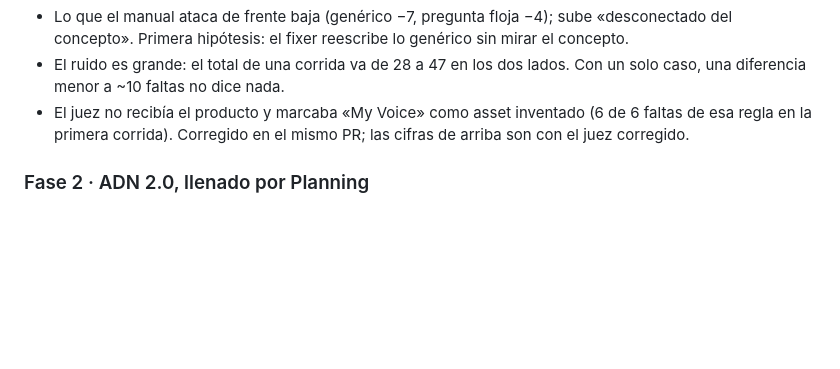
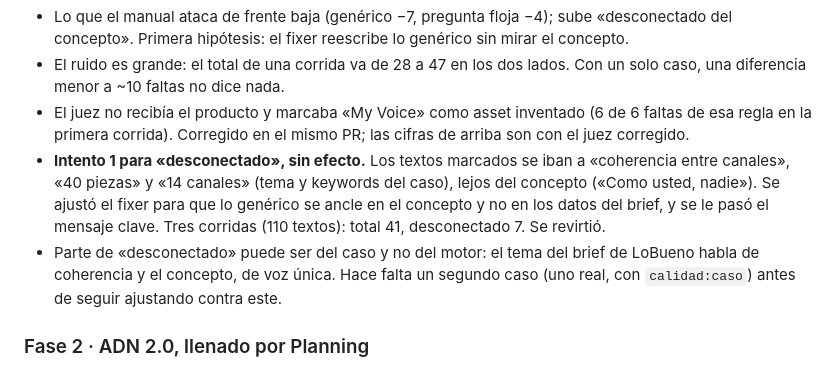
Before and after one commit to gerardoriarte-bt/Myvoice, a Markdown page: docs/plan-textos-raiz.md, the part around the change. GitHub-like rendering; blank space fills up the shorter version.

Commit message:
docs(calidad): intento sobre «desconectado» sin efecto, revertido
Co-Authored-By: Claude Opus 5.5 <noreply@anthropic.com>

```diff
--- a/docs/plan-textos-raiz.md
+++ b/docs/plan-textos-raiz.md
@@ -219,6 +219,13 @@ generación por corrida, más el juez.
 - El juez no recibía el producto y marcaba «My Voice» como asset inventado (6 de 6 faltas de esa
   regla en la primera corrida). Corregido en el mismo PR; las cifras de arriba son con el juez
   corregido.
+- **Intento 1 para «desconectado», sin efecto.** Los textos marcados se iban a «coherencia entre
+  canales», «40 piezas» y «14 canales» (tema y keywords del caso), lejos del concepto («Como usted,
+  nadie»). Se ajustó el fixer para que lo genérico se ancle en el concepto y no en los datos del brief,
+  y se le pasó el mensaje clave. Tres corridas (110 textos): total 41, desconectado 7. Se revirtió.
+- Parte de «desconectado» puede ser del caso y no del motor: el tema del brief de LoBueno habla de
+  coherencia y el concepto, de voz única. Hace falta un segundo caso (uno real, con `calidad:caso`)
+  antes de seguir ajustando contra este.
 
 ### Fase 2 · ADN 2.0, llenado por Planning
 
```
